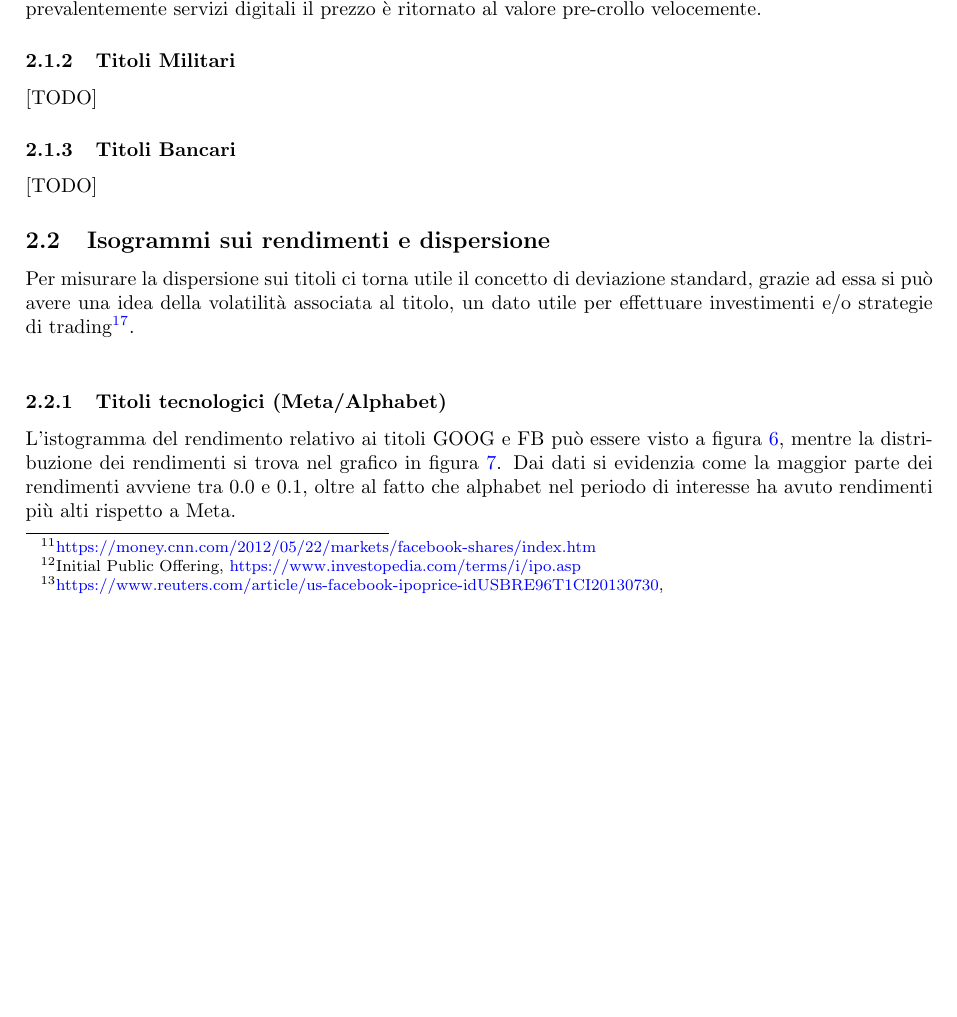
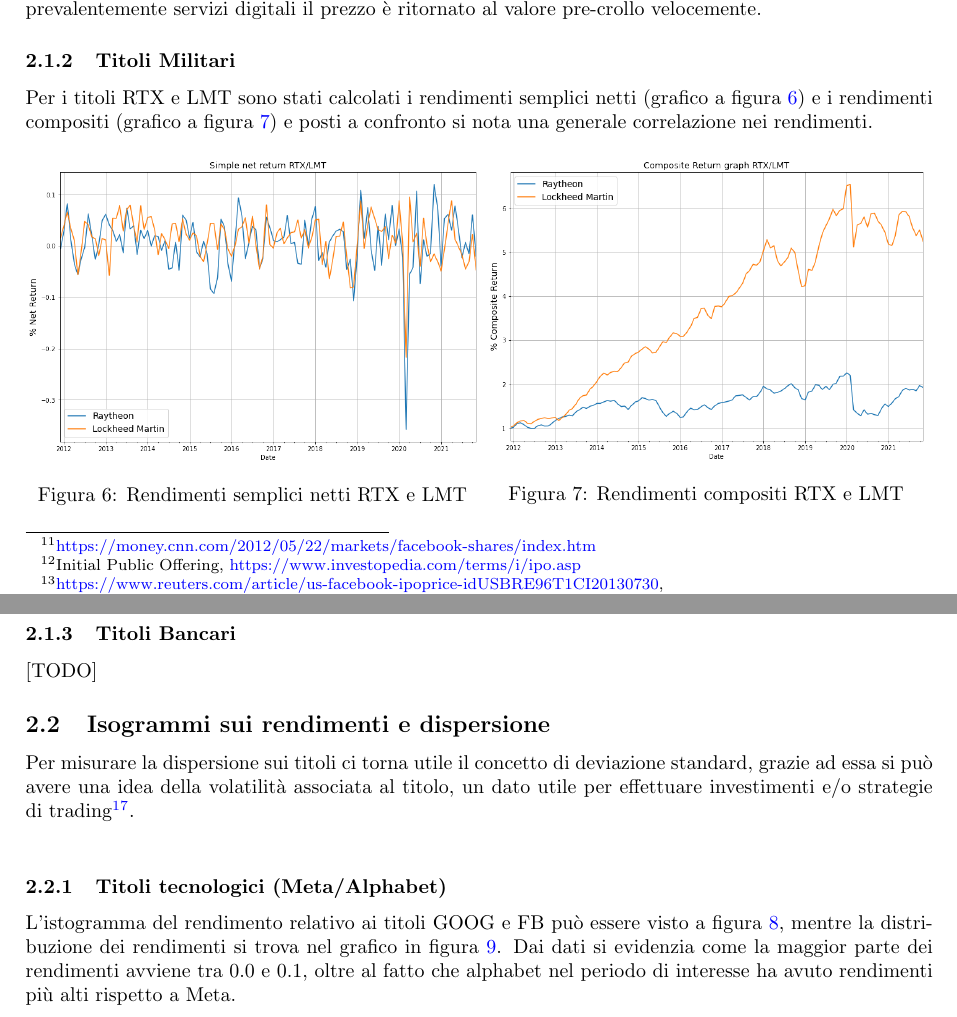
Before and after one commit to tommcamm/BISF-Project, a LaTeX document (relazione/relazione.tex): part of page 4 of 8 before the commit and two parts of pages 4 and 5 of 8 after it, the two joined at a grey line, cut so that both start at the same text, the shorter picture padded with empty space. Compiled offline with pdfLaTeX.

Commit message:
titoli militari e bancari su tex

```diff
--- a/relazione/relazione.tex
+++ b/relazione/relazione.tex
@@ -200,7 +200,24 @@ prevalentemente servizi digitali il prezzo è ritornato al valore pre-crollo vel
 
 \subsubsection{Titoli Militari}
 
-[TODO]
+Per i titoli RTX e LMT sono stati calcolati i rendimenti semplici netti (grafico a figura \ref{fig:rendimenti_semplici_mil}) e i rendimenti compositi (grafico a figura \ref{fig:rendimenti_compositi_mil}) e posti a confronto
+si nota una generale correlazione nei rendimenti.
+
+\begin{figure}[h]
+  \centering
+  \begin{minipage}{.5\textwidth}
+    \centering
+    \includegraphics[width=1\linewidth]{mil_rendimenti_semplici_netti.png}
+    \captionof{figure}{Rendimenti semplici netti RTX e LMT}
+    \label{fig:rendimenti_semplici_mil}
+  \end{minipage}%
+  \begin{minipage}{.5\textwidth}
+    \centering
+    \includegraphics[width=.97\linewidth]{mil_rendimenti_composti.png}
+    \captionof{figure}{Rendimenti compositi RTX e LMT}
+    \label{fig:rendimenti_compositi_mil}
+  \end{minipage}
+\end{figure}
 
 \subsubsection{Titoli Bancari}
 
```
Also changed, not shown: relazione/images/mil_rendimenti_composti.png (added), relazione/images/mil_rendimenti_semplici_netti.png (added), relazione/images/tecno_rendimenti_composti.png, relazione/images/tecno_rendimenti_semplici_netti.png, relazione/relazione.pdf, relazione/relazione.tex (2 more changed lines), 1 other file.
